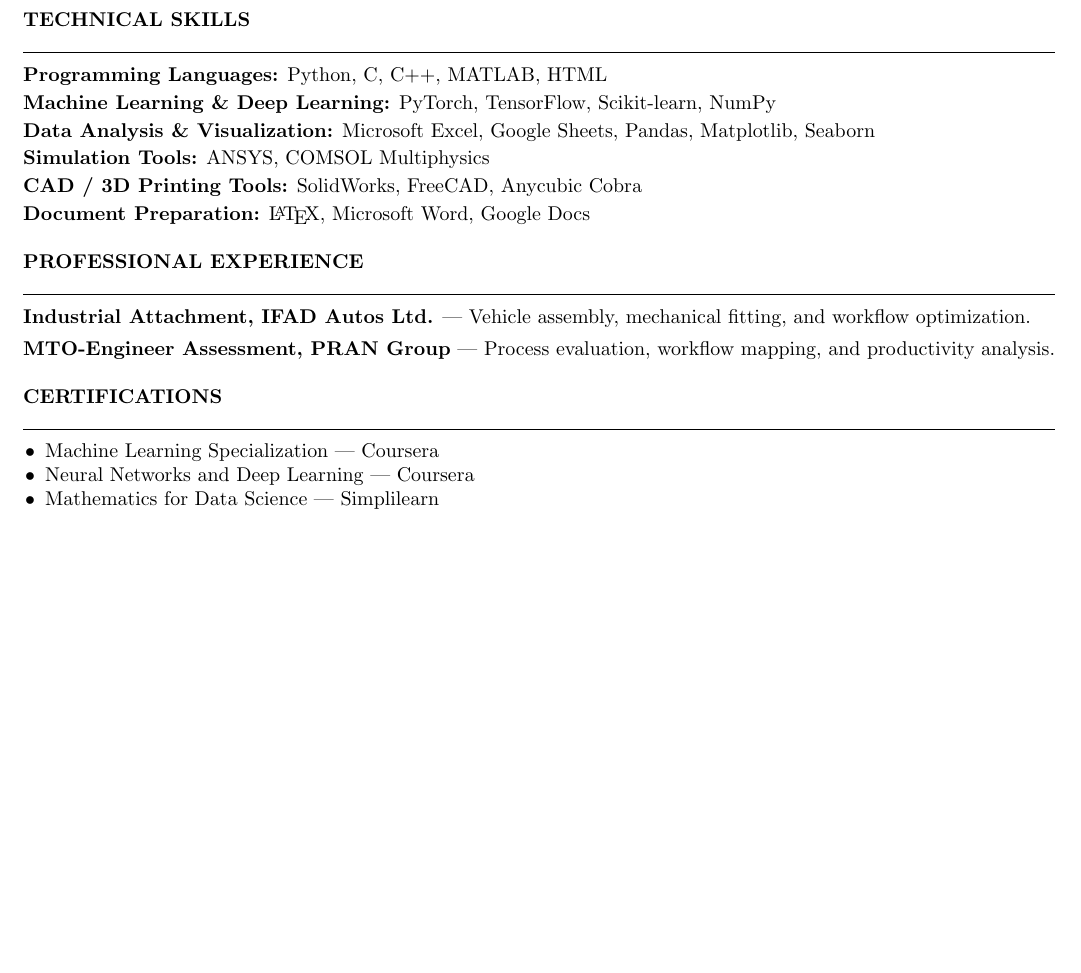
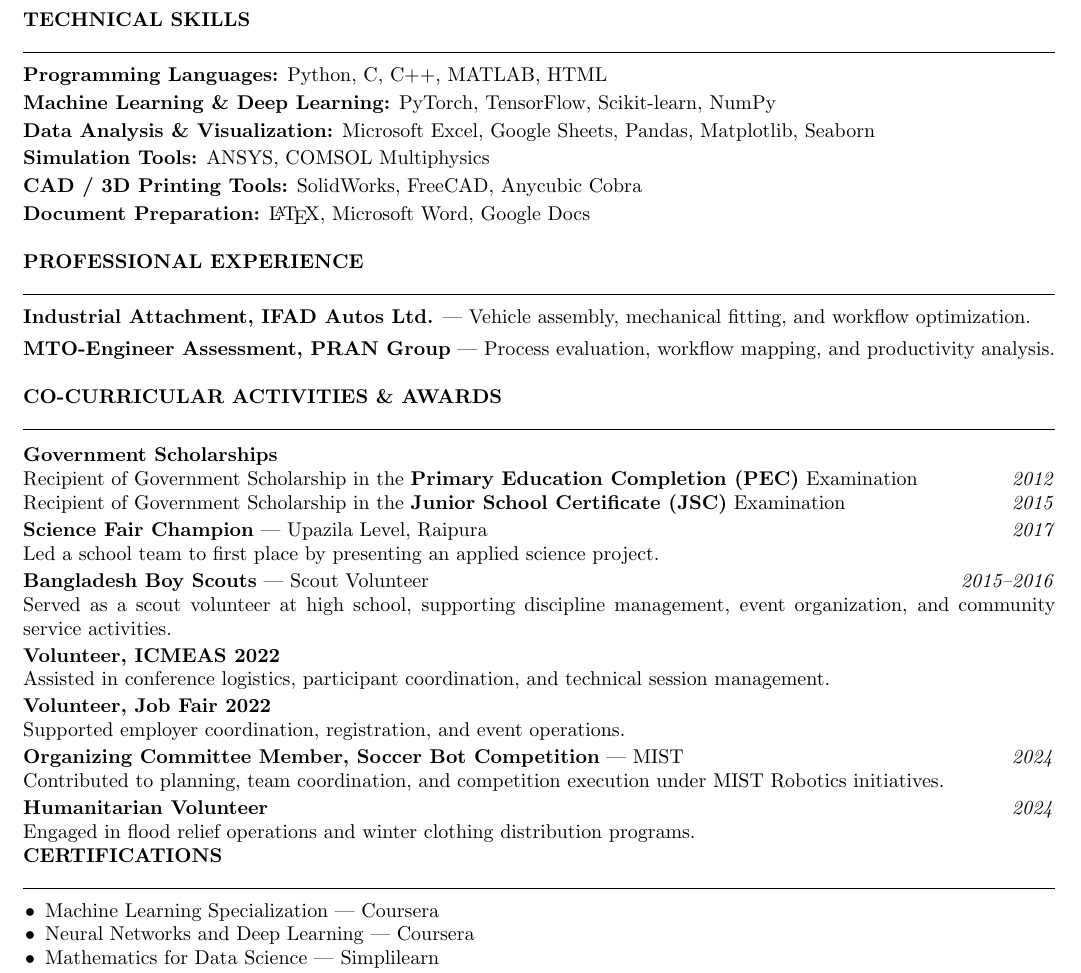
Before and after one commit to marufmullah50/CV_Resume, a LaTeX CV (code/Md_Maruf_Mullah_CV.tex): part of page 2 of 2, cut so that both start at the same text, the shorter picture padded with empty space. Compiled offline with pdfLaTeX.

Commit message:
Co Curricular Activities Added to CV

```diff
--- a/code/Md_Maruf_Mullah_CV.tex
+++ b/code/Md_Maruf_Mullah_CV.tex
@@ -148,6 +148,33 @@
 	\section*{PROFESSIONAL EXPERIENCE}
 	\textbf{Industrial Attachment, IFAD Autos Ltd.} — Vehicle assembly, mechanical fitting, and workflow optimization. \\[4pt]
 	\textbf{MTO-Engineer Assessment, PRAN Group} — Process evaluation, workflow mapping, and productivity analysis.\\
+	% ---------- Co-Curricular Activities & Awards ----------
+	% ---------- Co-Curricular Activities & Awards ----------
+	\section*{CO-CURRICULAR ACTIVITIES \& AWARDS}
+	\vspace{2pt}
+	\textbf{Government Scholarships} \\
+	Recipient of Government Scholarship in the \textbf{Primary Education Completion (PEC)} Examination \hfill \textit{2012} \\
+	Recipient of Government Scholarship in the \textbf{Junior School Certificate (JSC)} Examination \hfill \textit{2015}
+
+	\textbf{Science Fair Champion} — Upazila Level, Raipura \hfill \textit{2017} \\
+	Led a school team to first place by presenting an applied science project.
+
+	\textbf{Bangladesh Boy Scouts} — Scout Volunteer \hfill \textit{2015--2016} \\
+	Served as a scout volunteer at high school, supporting discipline management, event organization, and community service activities.
+
+	\textbf{Volunteer, ICMEAS 2022} \\
+	Assisted in conference logistics, participant coordination, and technical session management.
+
+	\textbf{Volunteer, Job Fair 2022} \\
+	Supported employer coordination, registration, and event operations.
+
+	\textbf{Organizing Committee Member, Soccer Bot Competition} — MIST \hfill \textit{2024} \\
+	Contributed to planning, team coordination, and competition execution under MIST Robotics initiatives.
+
+	\textbf{Humanitarian Volunteer} \hfill \textit{2024} \\
+	Engaged in flood relief operations and winter clothing distribution programs.
+
+
 
 	% ---------- Certifications ----------
 	\section*{CERTIFICATIONS}
```
Also changed, not shown: Md_Maruf_Mullah_CV.pdf, code/Md_Maruf_Mullah_CV.pdf, 2 other files.
